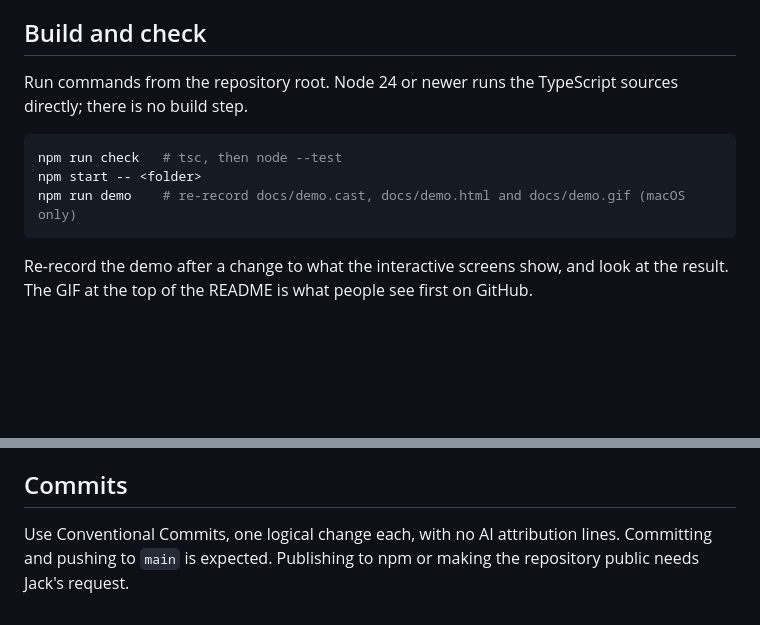
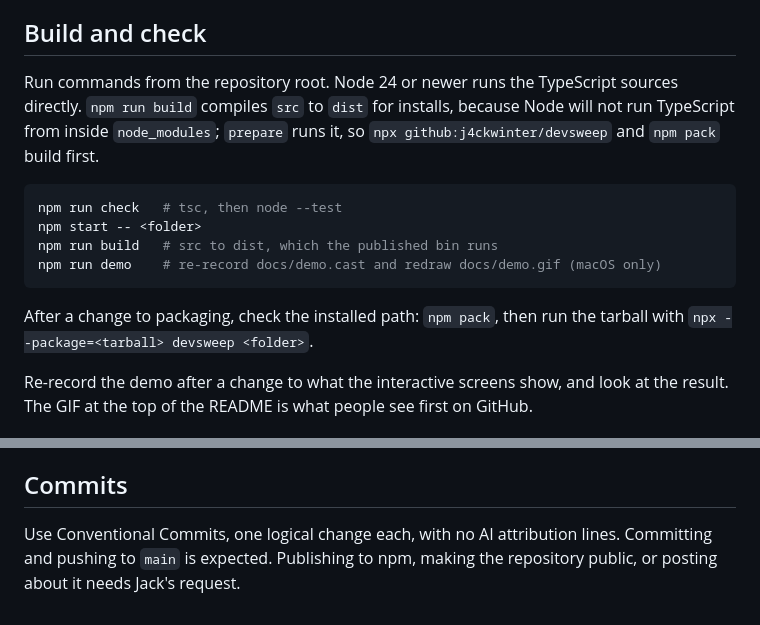
Before and after one commit to j4ckwinter/devsweep, a Markdown page: AGENTS.md, 2 parts joined by grey strips. GitHub-like rendering; blank space fills up the shorter version.

````diff
--- a/AGENTS.md
+++ b/AGENTS.md
@@ -4,13 +4,16 @@ devsweep is a terminal tool that finds and clears what coding agents leave behin
 
 ## Build and check
 
-Run commands from the repository root. Node 24 or newer runs the TypeScript sources directly; there is no build step.
+Run commands from the repository root. Node 24 or newer runs the TypeScript sources directly. `npm run build` compiles `src` to `dist` for installs, because Node will not run TypeScript from inside `node_modules`; `prepare` runs it, so `npx github:j4ckwinter/devsweep` and `npm pack` build first.
 
 ```sh
 npm run check   # tsc, then node --test
 npm start -- <folder>
-npm run demo    # re-record docs/demo.cast, docs/demo.html and docs/demo.gif (macOS only)
+npm run build   # src to dist, which the published bin runs
+npm run demo    # re-record docs/demo.cast and redraw docs/demo.gif (macOS only)
 ```
+
+After a change to packaging, check the installed path: `npm pack`, then run the tarball with `npx --package=<tarball> devsweep <folder>`.
 
 Re-record the demo after a change to what the interactive screens show, and look at the result. The GIF at the top of the README is what people see first on GitHub.
 
@@ -48,4 +51,4 @@ Each decision has one owner. Put new code with the owner of the decision it make
 
 ## Commits
 
-Use Conventional Commits, one logical change each, with no AI attribution lines. Committing and pushing to `main` is expected. Publishing to npm or making the repository public needs Jack's request.
+Use Conventional Commits, one logical change each, with no AI attribution lines. Committing and pushing to `main` is expected. Publishing to npm, making the repository public, or posting about it needs Jack's request.
````
Also changed, not shown: README.md (+13 -8 lines), docs/demo.gif, 3 other files.
